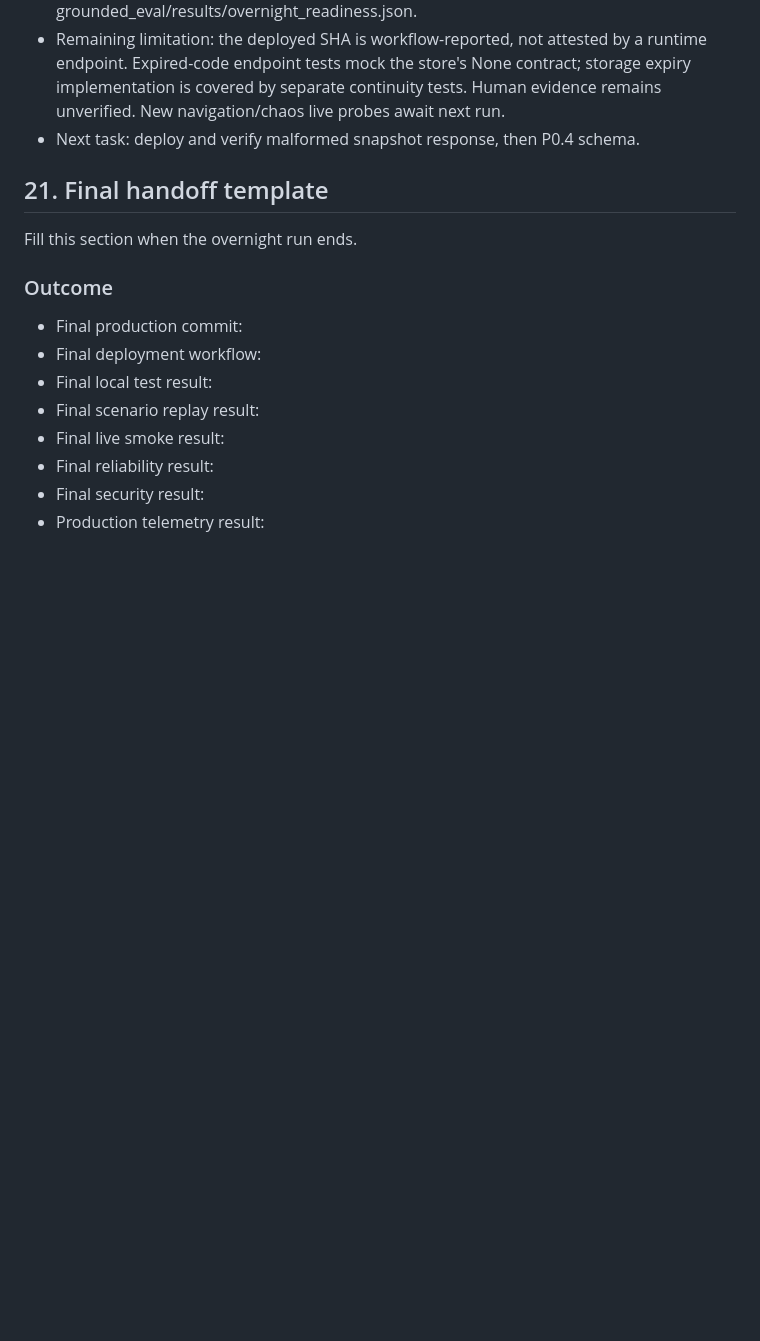
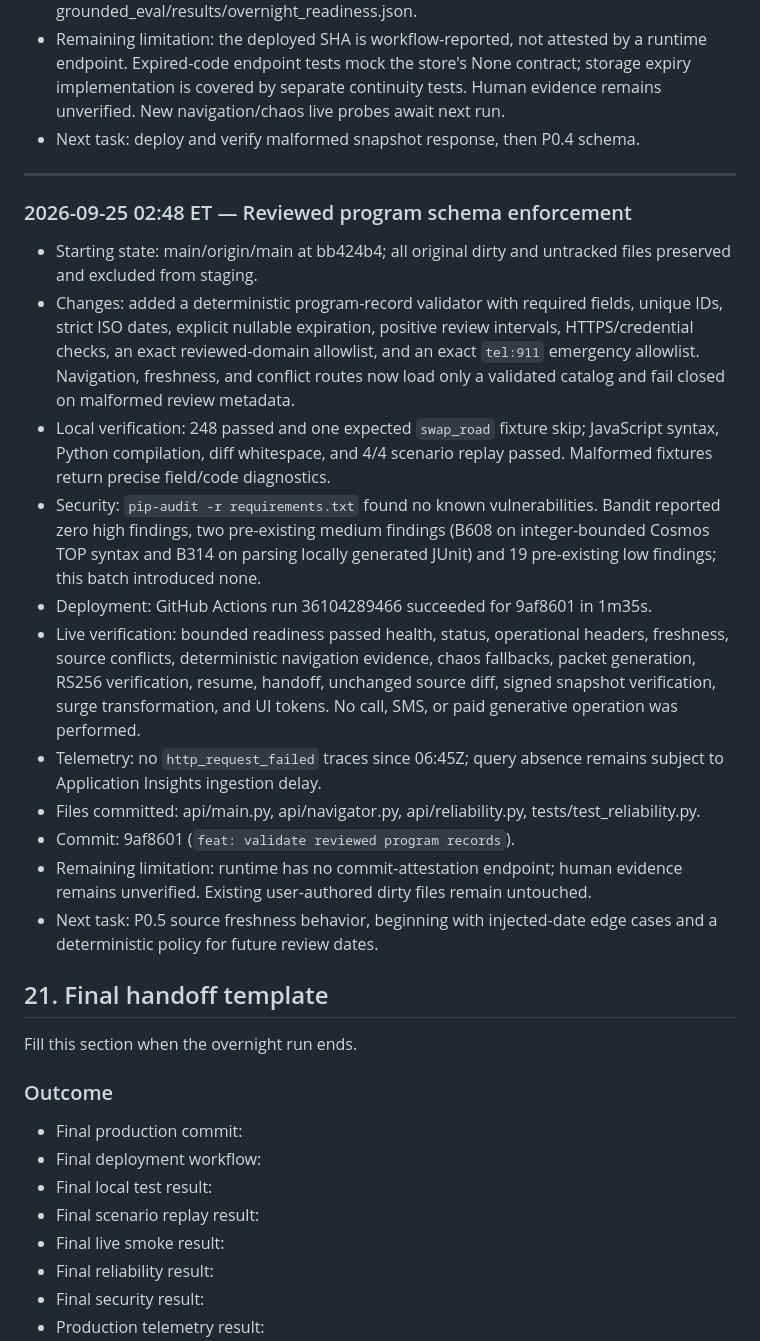
Before and after one commit to iamenibrahim/last-mile, a Markdown page: OVERNIGHT_EXECUTION.md, the part around one of its changes. GitHub-like rendering; blank space fills up the shorter version.

Commit message:
docs: record program schema evidence

```diff
--- a/OVERNIGHT_EXECUTION.md
+++ b/OVERNIGHT_EXECUTION.md
@@ -935,6 +939,40 @@ Append concise entries in this format:
   evidence remains unverified. New navigation/chaos live probes await next run.
 - Next task: deploy and verify malformed snapshot response, then P0.4 schema.
 
+---
+
+### 2026-09-25 02:48 ET — Reviewed program schema enforcement
+
+- Starting state: main/origin/main at bb424b4; all original dirty and untracked
+  files preserved and excluded from staging.
+- Changes: added a deterministic program-record validator with required fields,
+  unique IDs, strict ISO dates, explicit nullable expiration, positive review
+  intervals, HTTPS/credential checks, an exact reviewed-domain allowlist, and an
+  exact `tel:911` emergency allowlist. Navigation, freshness, and conflict routes
+  now load only a validated catalog and fail closed on malformed review metadata.
+- Local verification: 248 passed and one expected `swap_road` fixture skip;
+  JavaScript syntax, Python compilation, diff whitespace, and 4/4 scenario replay
+  passed. Malformed fixtures return precise field/code diagnostics.
+- Security: `pip-audit -r requirements.txt` found no known vulnerabilities.
+  Bandit reported zero high findings, two pre-existing medium findings (B608 on
+  integer-bounded Cosmos TOP syntax and B314 on parsing locally generated JUnit)
+  and 19 pre-existing low findings; this batch introduced none.
+- Deployment: GitHub Actions run 36104289466 succeeded for 9af8601 in 1m35s.
+- Live verification: bounded readiness passed health, status, operational headers,
+  freshness, source conflicts, deterministic navigation evidence, chaos fallbacks,
+  packet generation, RS256 verification, resume, handoff, unchanged source diff,
+  signed snapshot verification, surge transformation, and UI tokens. No call, SMS,
+  or paid generative operation was performed.
+- Telemetry: no `http_request_failed` traces since 06:45Z; query absence remains
+  subject to Application Insights ingestion delay.
+- Files committed: api/main.py, api/navigator.py, api/reliability.py,
+  tests/test_reliability.py.
+- Commit: 9af8601 (`feat: validate reviewed program records`).
+- Remaining limitation: runtime has no commit-attestation endpoint; human evidence
+  remains unverified. Existing user-authored dirty files remain untouched.
+- Next task: P0.5 source freshness behavior, beginning with injected-date edge
+  cases and a deterministic policy for future review dates.
+
 ## 21. Final handoff template
 
 Fill this section when the overnight run ends.
```
Also changed, not shown: other parts of OVERNIGHT_EXECUTION.md (+12 -8 lines).
